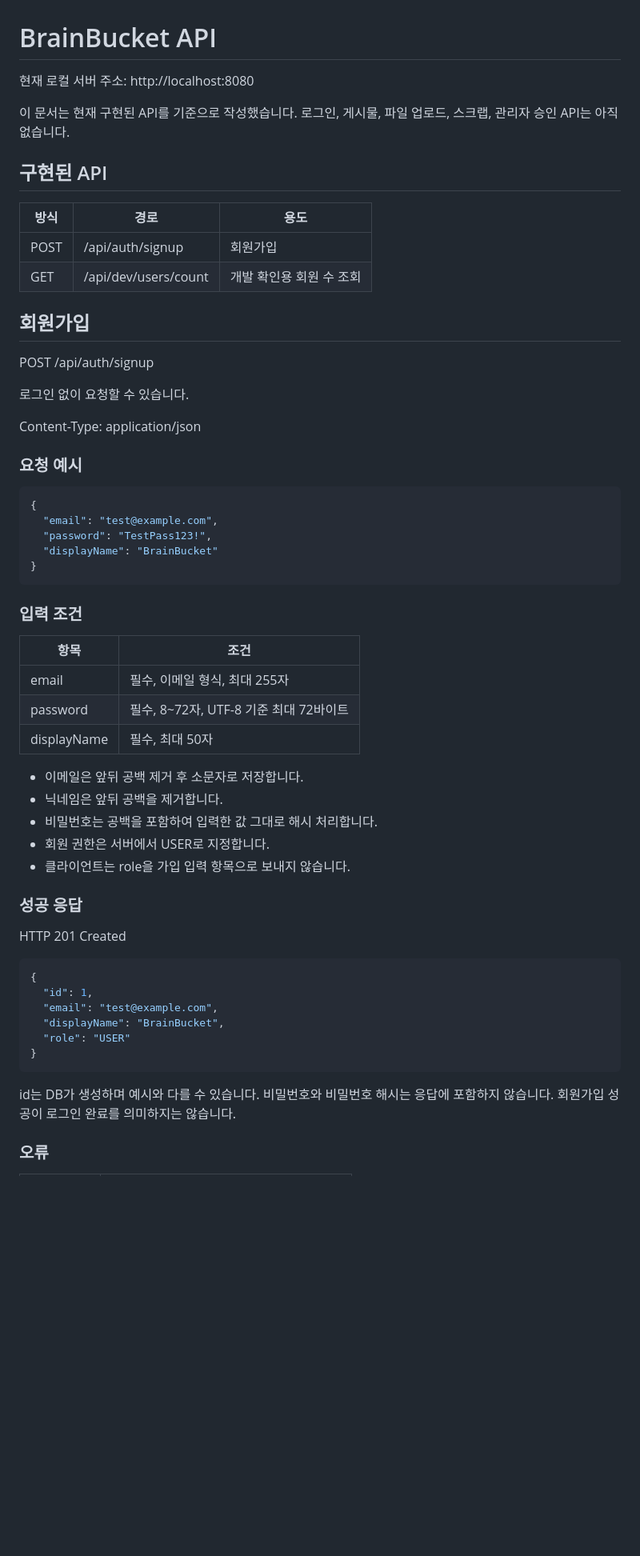
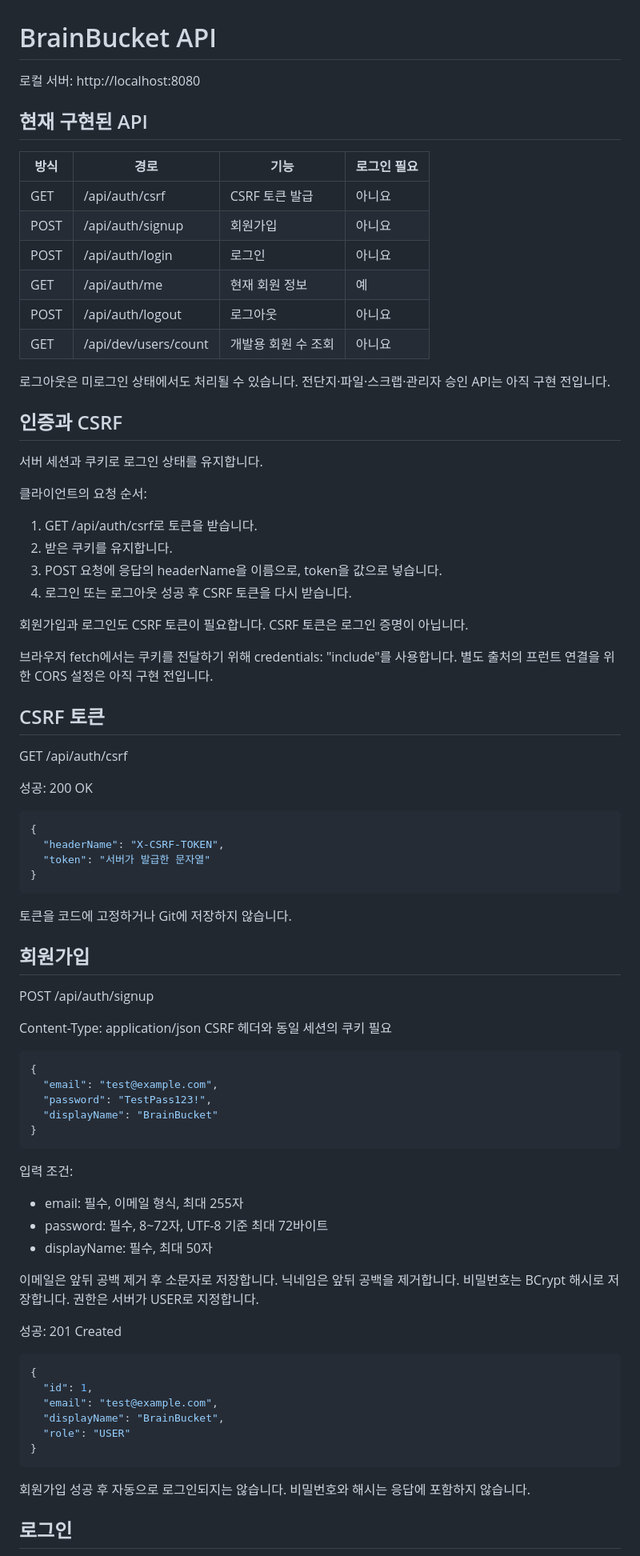
Before and after one commit to wownstjd-creator/brain-bucket, a Markdown page: docs/api.md, the part around one of its changes. Shown at 80% size. Drawn GitHub-style; blank space fills up the shorter version.

````diff
--- a/docs/api.md
+++ b/docs/api.md
@@ -1,26 +1,58 @@
 # BrainBucket API
 
-현재 로컬 서버 주소: http://localhost:8080
+로컬 서버: http://localhost:8080
 
-이 문서는 현재 구현된 API를 기준으로 작성했습니다.
-로그인, 게시물, 파일 업로드, 스크랩, 관리자 승인 API는 아직 없습니다.
+## 현재 구현된 API
 
-## 구현된 API
+| 방식 | 경로 | 기능 | 로그인 필요 |
+|---|---|---|---|
+| GET | /api/auth/csrf | CSRF 토큰 발급 | 아니요 |
+| POST | /api/auth/signup | 회원가입 | 아니요 |
+| POST | /api/auth/login | 로그인 | 아니요 |
+| GET | /api/auth/me | 현재 회원 정보 | 예 |
+| POST | /api/auth/logout | 로그아웃 | 아니요 |
+| GET | /api/dev/users/count | 개발용 회원 수 조회 | 아니요 |
 
-| 방식 | 경로 | 용도 |
-|---|---|---|
-| POST | /api/auth/signup | 회원가입 |
-| GET | /api/dev/users/count | 개발 확인용 회원 수 조회 |
+로그아웃은 미로그인 상태에서도 처리될 수 있습니다.
+전단지·파일·스크랩·관리자 승인 API는 아직 구현 전입니다.
+
+## 인증과 CSRF
+
+서버 세션과 쿠키로 로그인 상태를 유지합니다.
+
+클라이언트의 요청 순서:
+1. GET /api/auth/csrf로 토큰을 받습니다.
+2. 받은 쿠키를 유지합니다.
+3. POST 요청에 응답의 headerName을 이름으로, token을 값으로 넣습니다.
+4. 로그인 또는 로그아웃 성공 후 CSRF 토큰을 다시 받습니다.
+
+회원가입과 로그인도 CSRF 토큰이 필요합니다.
+CSRF 토큰은 로그인 증명이 아닙니다.
+
+브라우저 fetch에서는 쿠키를 전달하기 위해 credentials: "include"를 사용합니다.
+별도 출처의 프런트 연결을 위한 CORS 설정은 아직 구현 전입니다.
+
+## CSRF 토큰
+
+GET /api/auth/csrf
+
+성공: 200 OK
+
+```json
+{
+  "headerName": "X-CSRF-TOKEN",
+  "token": "서버가 발급한 문자열"
+}
+```
+
+토큰을 코드에 고정하거나 Git에 저장하지 않습니다.
 
 ## 회원가입
 
 POST /api/auth/signup
 
-로그인 없이 요청할 수 있습니다.
-
 Content-Type: application/json
-
-### 요청 예시
+CSRF 헤더와 동일 세션의 쿠키 필요
 
 ```json
 {
@@ -30,23 +62,17 @@ Content-Type: application/json
 }
 ```
 
-### 입력 조건
+입력 조건:
+- email: 필수, 이메일 형식, 최대 255자
+- password: 필수, 8~72자, UTF-8 기준 최대 72바이트
+- displayName: 필수, 최대 50자
 
-| 항목 | 조건 |
-|---|---|
-| email | 필수, 이메일 형식, 최대 255자 |
-| password | 필수, 8~72자, UTF-8 기준 최대 72바이트 |
-| displayName | 필수, 최대 50자 |
+이메일은 앞뒤 공백 제거 후 소문자로 저장합니다.
+닉네임은 앞뒤 공백을 제거합니다.
+비밀번호는 BCrypt 해시로 저장합니다.
+권한은 서버가 USER로 지정합니다.
 
-- 이메일은 앞뒤 공백 제거 후 소문자로 저장합니다.
-- 닉네임은 앞뒤 공백을 제거합니다.
-- 비밀번호는 공백을 포함하여 입력한 값 그대로 해시 처리합니다.
-- 회원 권한은 서버에서 USER로 지정합니다.
-- 클라이언트는 role을 가입 입력 항목으로 보내지 않습니다.
-
-### 성공 응답
-
-HTTP 201 Created
+성공: 201 Created
 
 ```json
 {
@@ -57,9 +83,8 @@ HTTP 201 Created
 }
 ```
 
-id는 DB가 생성하며 예시와 다를 수 있습니다.
-비밀번호와 비밀번호 해시는 응답에 포함하지 않습니다.
-회원가입 성공이 로그인 완료를 의미하지는 않습니다.
+회원가입 성공 후 자동으로 로그인되지는 않습니다.
+비밀번호와 해시는 응답에 포함하지 않습니다.
 
-### 오류
+## 로그인
 
````
Also changed, not shown: other parts of docs/api.md (+106 -39 lines), README.md (+6 -1 lines).
